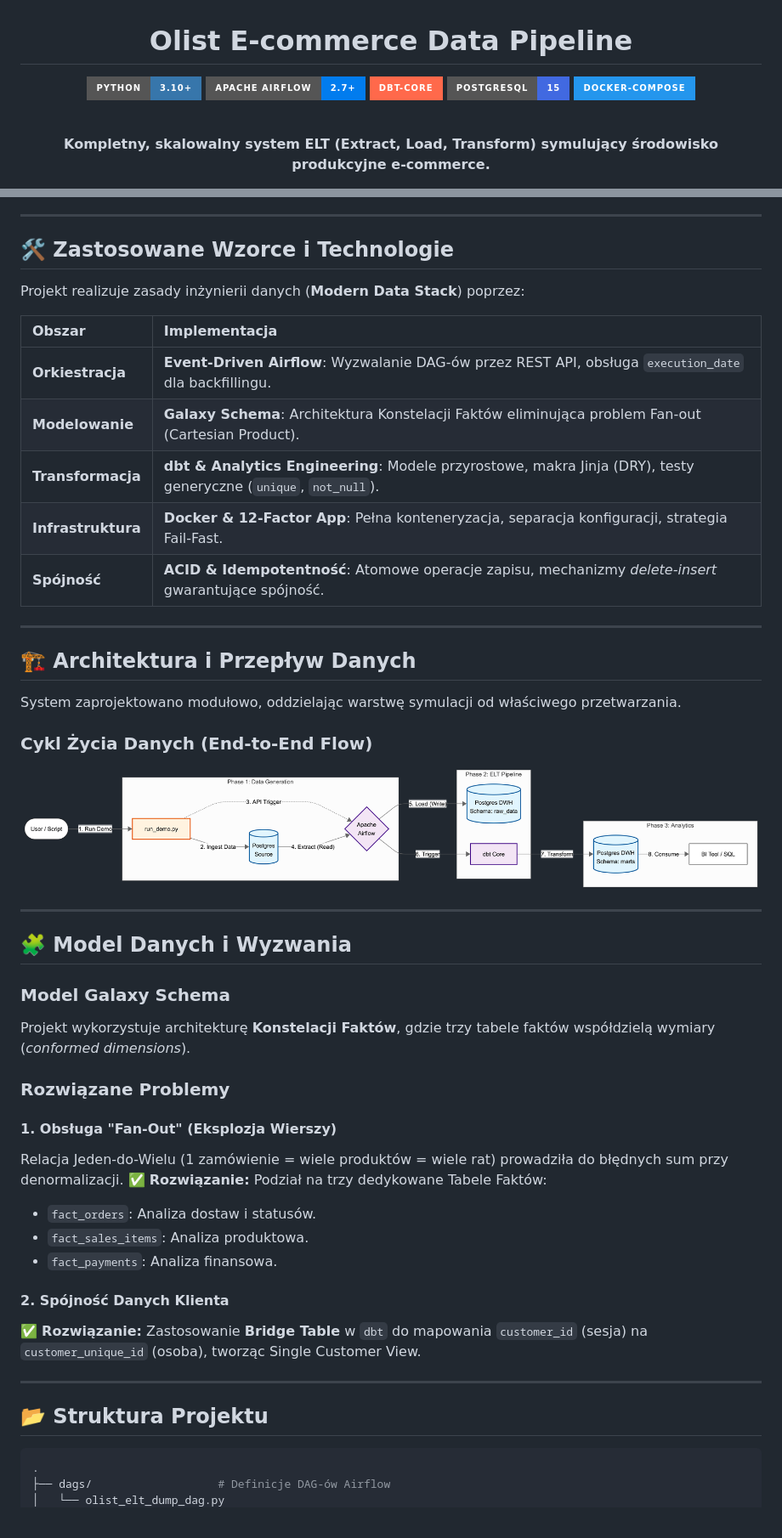
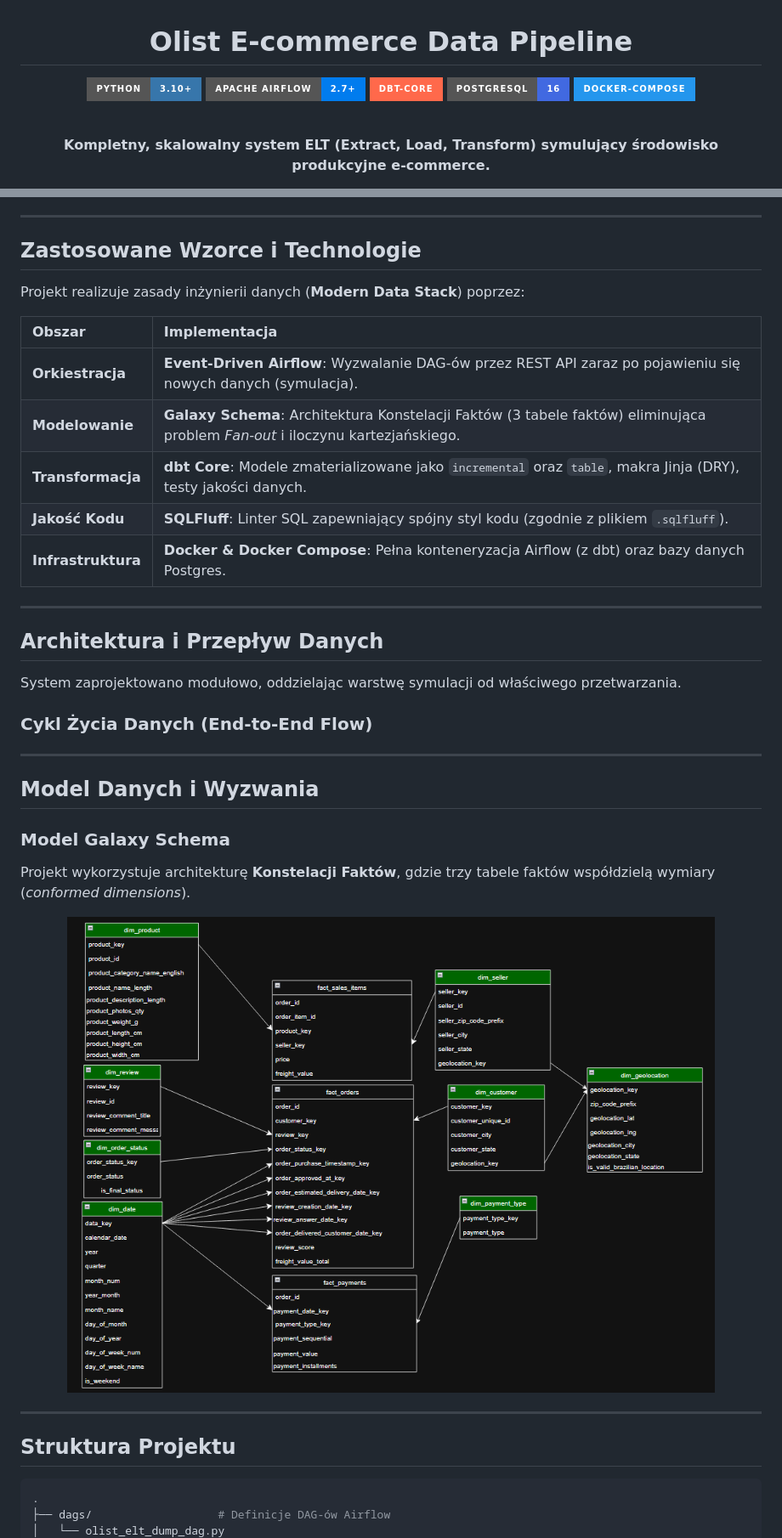
Before and after one commit to JakubMajor23/olist-data-pipeline, a Markdown page: README.md, 2 parts joined by grey strips. Shown at 85% size. GitHub-like rendering; badges without logos.

Commit message:
readme changes 0.1.3

````diff
--- a/README.md
+++ b/README.md
@@ -5,7 +5,7 @@
 ![Python](https://img.shields.io/badge/Python-3.10%2B-3776AB?style=for-the-badge&logo=python&logoColor=white)
 ![Airflow](https://img.shields.io/badge/Apache%20Airflow-2.7%2B-017CEE?style=for-the-badge&logo=Apache%20Airflow&logoColor=white)
 ![dbt](https://img.shields.io/badge/dbt--Core-FF694B?style=for-the-badge&logo=dbt&logoColor=white)
-![PostgreSQL](https://img.shields.io/badge/PostgreSQL-15-4169E1?style=for-the-badge&logo=postgresql&logoColor=white)
+![PostgreSQL](https://img.shields.io/badge/PostgreSQL-16-4169E1?style=for-the-badge&logo=postgresql&logoColor=white)
 ![Docker](https://img.shields.io/badge/Docker--Compose-2496ED?style=for-the-badge&logo=docker&logoColor=white)
 
 <br>
@@ -34,52 +34,40 @@
 
 ---
 
-## 🛠 Zastosowane Wzorce i Technologie
+## Zastosowane Wzorce i Technologie
 
 Projekt realizuje zasady inżynierii danych (**Modern Data Stack**) poprzez:
 
 | Obszar | Implementacja |
 | :--- | :--- |
-| **Orkiestracja** | **Event-Driven Airflow**: Wyzwalanie DAG-ów przez REST API, obsługa `execution_date` dla backfillingu. |
-| **Modelowanie** | **Galaxy Schema**: Architektura Konstelacji Faktów eliminująca problem Fan-out (Cartesian Product). |
-| **Transformacja** | **dbt & Analytics Engineering**: Modele przyrostowe, makra Jinja (DRY), testy generyczne (`unique`, `not_null`). |
-| **Infrastruktura** | **Docker & 12-Factor App**: Pełna konteneryzacja, separacja konfiguracji, strategia Fail-Fast. |
-| **Spójność** | **ACID & Idempotentność**: Atomowe operacje zapisu, mechanizmy *delete-insert* gwarantujące spójność. |
+| **Orkiestracja** | **Event-Driven Airflow**: Wyzwalanie DAG-ów przez REST API zaraz po pojawieniu się nowych danych (symulacja). |
+| **Modelowanie** | **Galaxy Schema**: Architektura Konstelacji Faktów (3 tabele faktów) eliminująca problem *Fan-out* i iloczynu kartezjańskiego. |
+| **Transformacja** | **dbt Core**: Modele zmaterializowane jako `incremental` oraz `table`, makra Jinja (DRY), testy jakości danych. |
+| **Jakość Kodu** | **SQLFluff**: Linter SQL zapewniający spójny styl kodu (zgodnie z plikiem `.sqlfluff`). |
+| **Infrastruktura** | **Docker & Docker Compose**: Pełna konteneryzacja Airflow (z dbt) oraz bazy danych Postgres. |
 
 ---
 
-## 🏗 Architektura i Przepływ Danych
+## Architektura i Przepływ Danych
 
 System zaprojektowano modułowo, oddzielając warstwę symulacji od właściwego przetwarzania.
 
 ### Cykl Życia Danych (End-to-End Flow)
 
+---
+
+## Model Danych i Wyzwania
+
+### Model Galaxy Schema
+Projekt wykorzystuje architekturę **Konstelacji Faktów**, gdzie trzy tabele faktów współdzielą wymiary (*conformed dimensions*).
+
 <div align="center">
-  <img src="readme_images/Personal%20Library%20Management-2025-12-16-173345.png" alt="Architektura systemu" width="100%">
+  <img src="readme_images/dwh.png" alt="Architektura systemu" width="100%">
 </div>
 
 ---
 
-## 🧩 Model Danych i Wyzwania
-
-### Model Galaxy Schema
-Projekt wykorzystuje architekturę **Konstelacji Faktów**, gdzie trzy tabele faktów współdzielą wymiary (*conformed dimensions*).
-
-### Rozwiązane Problemy
-
-#### 1. Obsługa "Fan-Out" (Eksplozja Wierszy)
-Relacja Jeden-do-Wielu (1 zamówienie = wiele produktów = wiele rat) prowadziła do błędnych sum przy denormalizacji.
-✅ **Rozwiązanie:** Podział na trzy dedykowane Tabele Faktów:
-- `fact_orders`: Analiza dostaw i statusów.
-- `fact_sales_items`: Analiza produktowa.
-- `fact_payments`: Analiza finansowa.
-
-#### 2. Spójność Danych Klienta
-✅ **Rozwiązanie:** Zastosowanie **Bridge Table** w `dbt` do mapowania `customer_id` (sesja) na `customer_unique_id` (osoba), tworząc Single Customer View.
-
----
-
-## 📂 Struktura Projektu
+## Struktura Projektu
 
 ```bash
 .
````
Also changed, not shown: other parts of README.md (+2 -2 lines).
